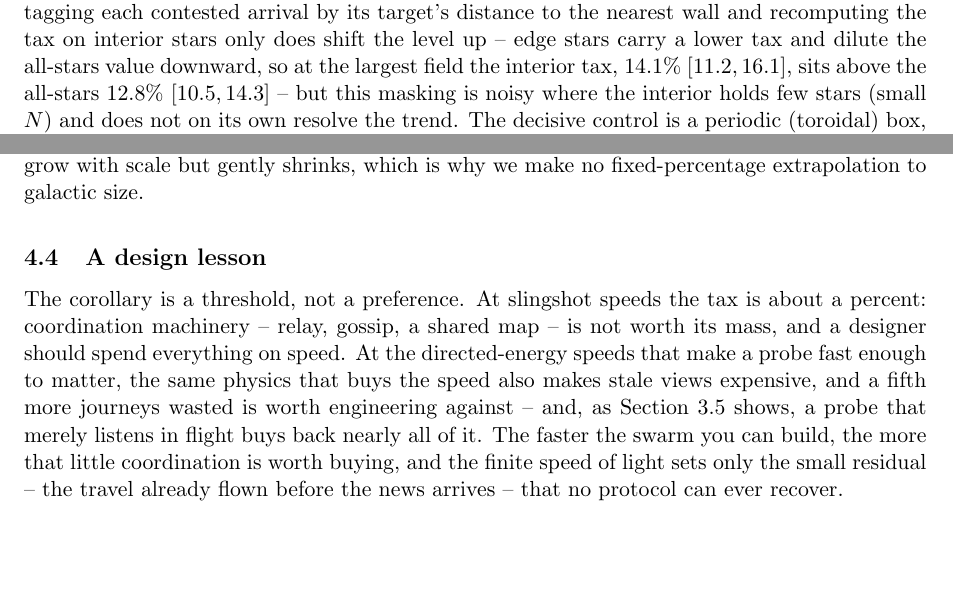
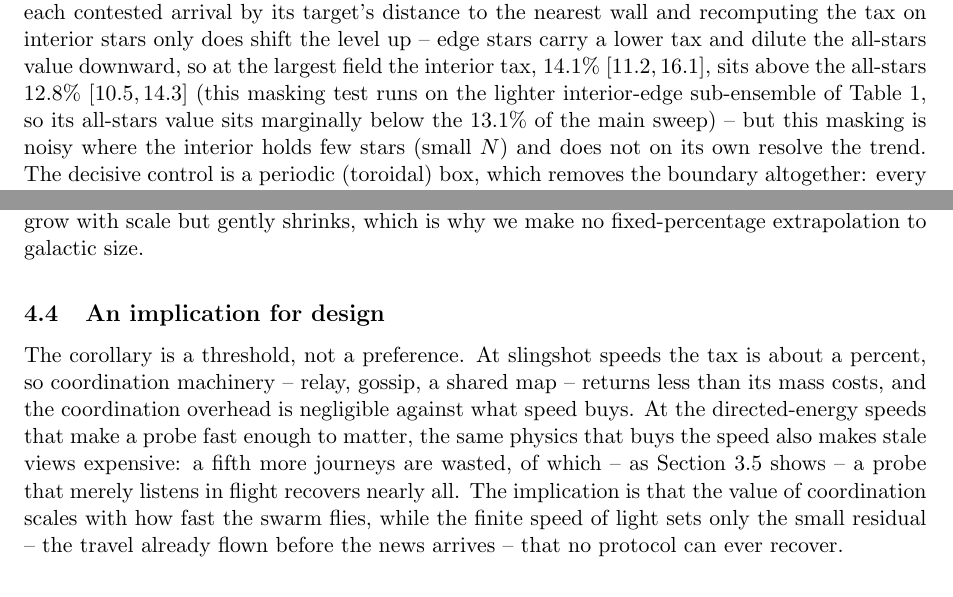
Before and after one commit to noahhyden/von-neumann, a LaTeX paper (papers/coordination-tax/main.tex, which reads papers/coordination-tax/body/discussion.tex, papers/coordination-tax/body/the-coordination-tax.tex): two parts of pages 9 and 17 of 19, joined at a grey line, cut so that both start at the same text, the shorter picture padded with empty space. Compiled offline with pdfLaTeX.

Commit message:
papers(coordination-tax): apply the missed 512-seed sign counts + reviewer fixes
The 512-seed re-run (#21) claimed in its message, and SCRUTINY.md m3 marked done,
that the sign-test counts were updated to the new ensemble - but the diff never
touched that paragraph, so the results section still cited the old 48-seed values
under a "512 seeded galaxies" opening. Correct them from lambda_sweep.json (no
re-simulation): at Lambda=0.01, 442/512 seeds positive and 68/512 negative (510
nonzero, 2 ties); all 512 positive at Lambda=0.2.

Reviewer fixes applied alongside:
- Sec 2.5: the [0.89,1.19] slope interval is the clumpy-field uniform null (a=0.97),
  not the CI of the 0.95 through-origin fit; reword so the interval is attributed to
  its actual source, matching Sec 3.3.
- Sec 3.6: the interior-edge masking test runs on the lighter 32/12-seed sub-ensemble,
  so its all-stars value (12.8%) differs from the main sweep's 13.1% at N=4800; note
  this so the two numbers do not read as a contradiction.
- Fig 2 caption: "peak of a few hundred" -> "about 480", matching the body.
- Discussion "A design lesson" -> "An implication for design"; reframed from
  prescriptive advice to an implication of the result.

Nicholson & Forgan 2013 figures (200,000-star field, factor ~100, 10^8->10^6 yr)
verified faithful to the source; no change needed. PDF rebuilds clean.

Co-Authored-By: Claude Opus 4.8 (1M context) <noreply@anthropic.com>
Claude-Session: https://claude.ai/code/session_01AWTb8hoDxNiC9zLZPrXzwr

```diff
--- a/papers/coordination-tax/body/discussion.tex
+++ b/papers/coordination-tax/body/discussion.tex
@@ -121,12 +121,12 @@ itself, the wasted fraction takes the clean form $\Lambda = v/c$, independent of
 density. The coordination tax is simply what that enforced independence costs when probes want the
 same stars.
 
-\subsection{A design lesson}
-The corollary is a threshold, not a preference. At slingshot speeds the tax is about a percent:
-coordination machinery -- relay, gossip, a shared map -- is not worth its mass, and a
-designer should spend everything on speed. At the directed-energy speeds that make a probe fast
-enough to matter, the same physics that buys the speed also makes stale views expensive, and a
-fifth more journeys wasted is worth engineering against -- and, as Section~\ref{sec:floor} shows, a
-probe that merely listens in flight buys back nearly all of it. The faster the swarm you can build,
-the more that little coordination is worth buying, and the finite speed of light sets only the small
-residual -- the travel already flown before the news arrives -- that no protocol can ever recover.
+\subsection{An implication for design}
+The corollary is a threshold, not a preference. At slingshot speeds the tax is about a percent, so
+coordination machinery -- relay, gossip, a shared map -- returns less than its mass costs, and the
+coordination overhead is negligible against what speed buys. At the directed-energy speeds that make
+a probe fast enough to matter, the same physics that buys the speed also makes stale views expensive:
+a fifth more journeys are wasted, of which -- as Section~\ref{sec:floor} shows -- a probe that merely
+listens in flight recovers nearly all. The implication is that the value of coordination scales with
+how fast the swarm flies, while the finite speed of light sets only the small residual -- the travel
+already flown before the news arrives -- that no protocol can ever recover.
--- a/papers/coordination-tax/body/the-coordination-tax.tex
+++ b/papers/coordination-tax/body/the-coordination-tax.tex
@@ -202,7 +202,9 @@ the fraction could shrink with $N$ for a purely geometric reason. We test it two
 each contested arrival by its target's distance to the nearest wall and recomputing the tax on
 interior stars only does shift the level up -- edge stars carry a lower tax and dilute the all-stars
 value downward, so at the largest field the interior tax, $14.1\%$ $[11.2, 16.1]$, sits above the
-all-stars $12.8\%$ $[10.5, 14.3]$ -- but this masking is noisy where the interior holds few stars
+all-stars $12.8\%$ $[10.5, 14.3]$ (this masking test runs on the lighter interior-edge sub-ensemble
+of Table~\ref{tab:ensembles}, so its all-stars value sits marginally below the $13.1\%$ of the main
+sweep) -- but this masking is noisy where the interior holds few stars
 (small $N$) and does not on its own resolve the trend. The decisive control is a periodic (toroidal)
 box, which removes the boundary altogether: every star then sits in a full neighbourhood. Rerun that
 way the decline survives almost unchanged -- a slope of $-4.1$ $[-7.9, -1.3]$ percentage points per
```
Also changed, not shown: papers/coordination-tax/body/the-light-delayed-belief-model.tex (+3 -3 lines), papers/coordination-tax/body/the-coordination-tax.tex (6 more changed lines).
